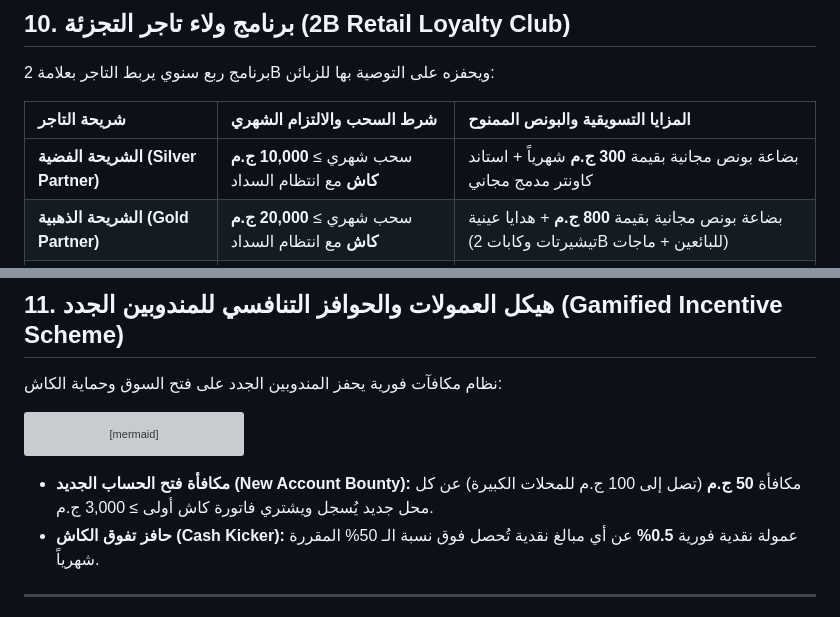
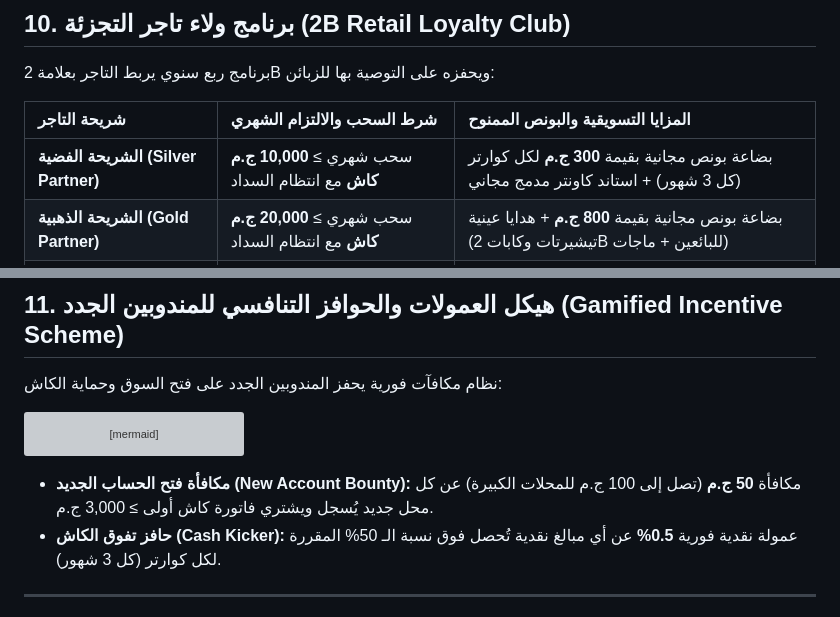
Before and after one commit to tetoabdallah-rgb/2b-sales-giza-2027, a Markdown page: Giza_2027_Master_Sales_Strategy.md, 2 parts joined by grey strips. GitHub-like rendering; grey boxes are pictures that could not be loaded.

````diff
--- a/Giza_2027_Master_Sales_Strategy.md
+++ b/Giza_2027_Master_Sales_Strategy.md
@@ -156,7 +156,7 @@ flowchart TD
 
 | شريحة التاجر | شرط السحب والالتزام الشهري | المزايا التسويقية والبونص الممنوح |
 | :--- | :--- | :--- |
-| **الشريحة الفضية (Silver Partner)** | سحب شهري &ge; **10,000 ج.م كاش** مع انتظام السداد | بضاعة بونص مجانية بقيمة **300 ج.م** شهرياً + استاند كاونتر مدمج مجاني |
+| **الشريحة الفضية (Silver Partner)** | سحب شهري &ge; **10,000 ج.م كاش** مع انتظام السداد | بضاعة بونص مجانية بقيمة **300 ج.م** لكل كوارتر (كل 3 شهور) + استاند كاونتر مدمج مجاني |
 | **الشريحة الذهبية (Gold Partner)** | سحب شهري &ge; **20,000 ج.م كاش** مع انتظام السداد | بضاعة بونص مجانية بقيمة **800 ج.م** + هدايا عينية (تيشيرتات وكابات 2B للبائعين + ماجات) |
 | **الشريحة البلاتينية (Platinum Partner)** | سحب شهري &ge; **35,000 ج.م** (كبار محلات فيصل والهرم) | بضاعة بونص بقيمة **1,500 ج.م** + تركيب واجهة أو لوحة مضيئة (Light Box) باسم 2B بالمحل |
 
@@ -174,7 +174,7 @@ flowchart LR
 ```
 
 * **مكافأة فتح الحساب الجديد (New Account Bounty):** مكافأة **50 ج.م** (تصل إلى 100 ج.م للمحلات الكبيرة) عن كل محل جديد يُسجل ويشتري فاتورة كاش أولى &ge; 3,000 ج.م.
-* **حافز تفوق الكاش (Cash Kicker):** عمولة نقدية فورية **0.5%** عن أي مبالغ نقدية تُحصل فوق نسبة الـ 50% المقررة شهرياً.
+* **حافز تفوق الكاش (Cash Kicker):** عمولة نقدية فورية **0.5%** عن أي مبالغ نقدية تُحصل فوق نسبة الـ 50% المقررة لكل كوارتر (كل 3 شهور).
 
 ---
 
````
Also changed, not shown: other parts of Giza_2027_Master_Sales_Strategy.md (+17 -17 lines).
